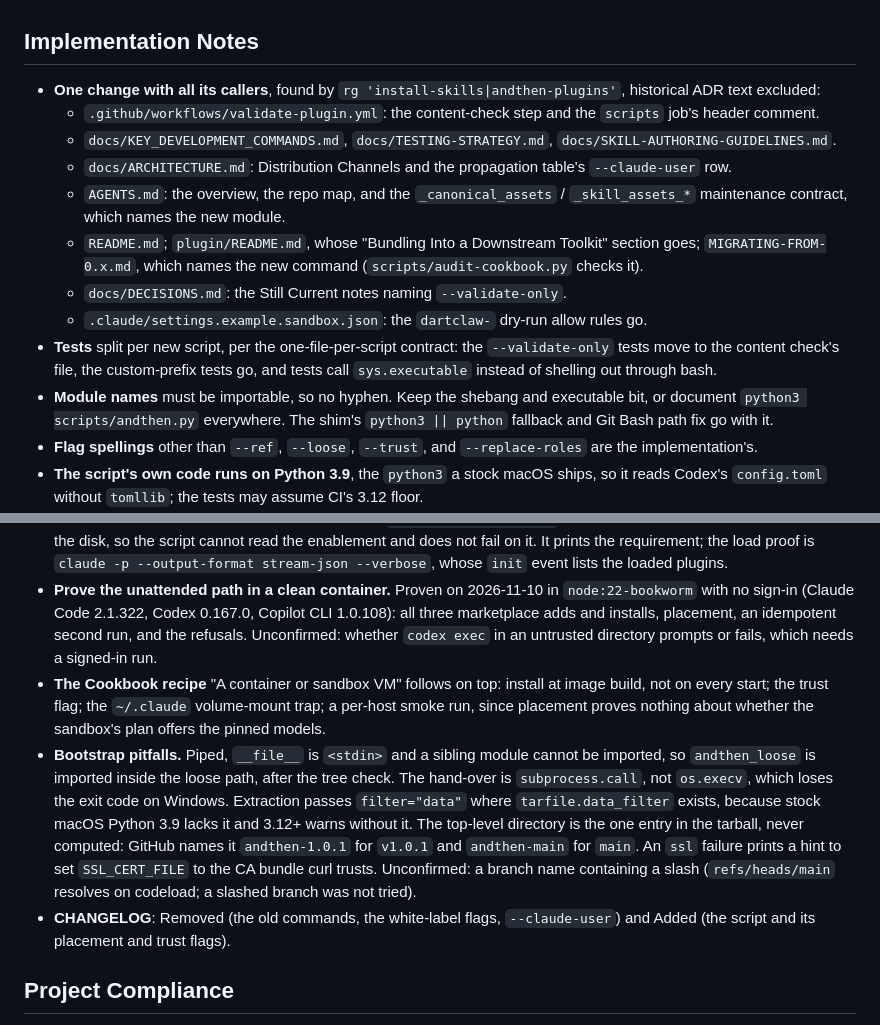
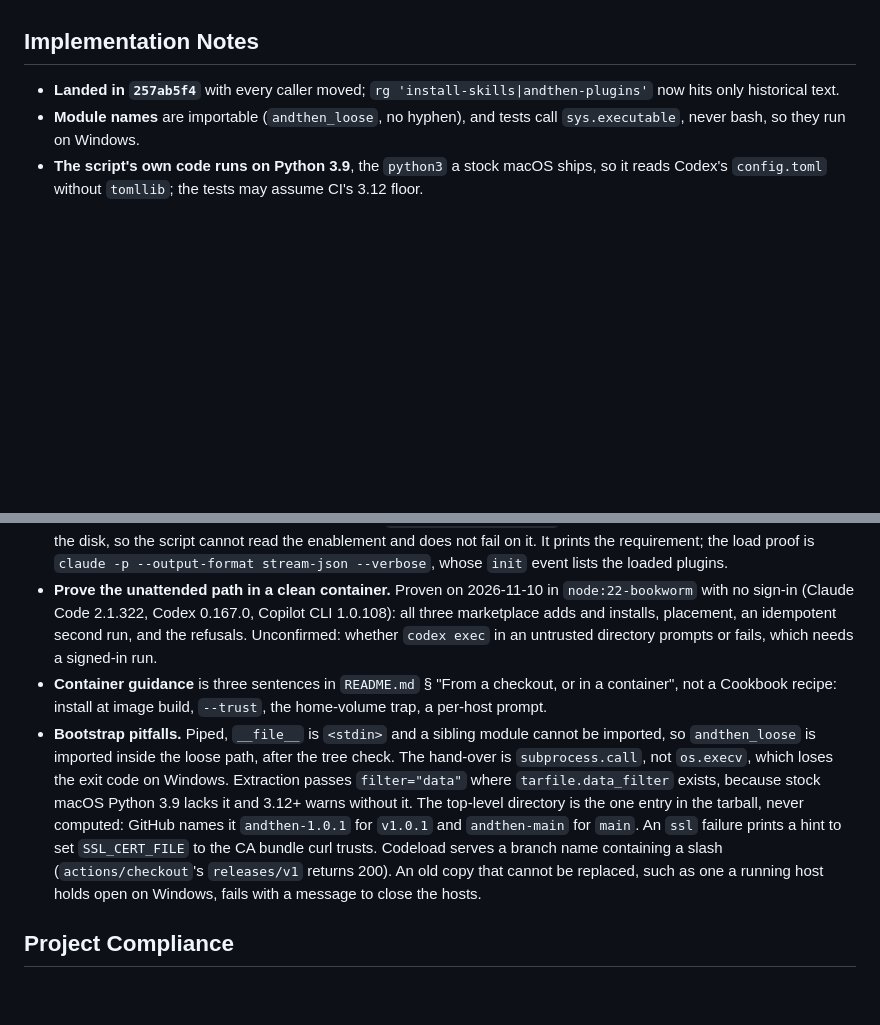
Before and after one commit to IT-HUSET/andthen, a Markdown page: docs/adrs/ADR-030-one-setup-script.md, 2 parts joined by grey strips. GitHub-like rendering; blank space fills up the shorter version.

```diff
--- a/docs/adrs/ADR-030-one-setup-script.md
+++ b/docs/adrs/ADR-030-one-setup-script.md
@@ -79,24 +79,14 @@ The README presents the second as the installer and names the first only for upg
 
 ## Implementation Notes
 
-- **One change with all its callers**, found by `rg 'install-skills|andthen-plugins'`, historical ADR text excluded:
-  - `.github/workflows/validate-plugin.yml`: the content-check step and the `scripts` job's header comment.
-  - `docs/KEY_DEVELOPMENT_COMMANDS.md`, `docs/TESTING-STRATEGY.md`, `docs/SKILL-AUTHORING-GUIDELINES.md`.
-  - `docs/ARCHITECTURE.md`: Distribution Channels and the propagation table's `--claude-user` row.
-  - `AGENTS.md`: the overview, the repo map, and the `_canonical_assets` / `_skill_assets_*` maintenance contract, which names the new module.
-  - `README.md`; `plugin/README.md`, whose "Bundling Into a Downstream Toolkit" section goes; `MIGRATING-FROM-0.x.md`, which names the new command (`scripts/audit-cookbook.py` checks it).
-  - `docs/DECISIONS.md`: the Still Current notes naming `--validate-only`.
-  - `.claude/settings.example.sandbox.json`: the `dartclaw-` dry-run allow rules go.
-- **Tests** split per new script, per the one-file-per-script contract: the `--validate-only` tests move to the content check's file, the custom-prefix tests go, and tests call `sys.executable` instead of shelling out through bash.
-- **Module names** must be importable, so no hyphen. Keep the shebang and executable bit, or document `python3 scripts/andthen.py` everywhere. The shim's `python3 || python` fallback and Git Bash path fix go with it.
-- **Flag spellings** other than `--ref`, `--loose`, `--trust`, and `--replace-roles` are the implementation's.
+- **Landed in `257ab5f4`** with every caller moved; `rg 'install-skills|andthen-plugins'` now hits only historical text.
+- **Module names** are importable (`andthen_loose`, no hyphen), and tests call `sys.executable`, never bash, so they run on Windows.
 - **The script's own code runs on Python 3.9**, the `python3` a stock macOS ships, so it reads Codex's `config.toml` without `tomllib`; the tests may assume CI's 3.12 floor.
 - **Version read-back on Claude Code** reads `installPath` and `version` from `installed_plugins.json` rather than a computed path. A host with a pre-seeded, read-only marketplace (`CLAUDE_CODE_PLUGIN_SEED_DIR`) skips the remove-and-reinstall and checks the seed's `cache/<marketplace>/<plugin>/<version>/` copy instead, since a seed carries no `installed_plugins.json`.
 - **A seeded install proves presence, not loading.** Claude Code loads a seed's plugins only where `enabledPlugins` names them, in managed settings or the project's `.claude/settings.json`, and server-managed settings never reach the disk, so the script cannot read the enablement and does not fail on it. It prints the requirement; the load proof is `claude -p --output-format stream-json --verbose`, whose `init` event lists the loaded plugins.
 - **Prove the unattended path in a clean container.** Proven on 2026-11-10 in `node:22-bookworm` with no sign-in (Claude Code 2.1.322, Codex 0.167.0, Copilot CLI 1.0.108): all three marketplace adds and installs, placement, an idempotent second run, and the refusals. Unconfirmed: whether `codex exec` in an untrusted directory prompts or fails, which needs a signed-in run.
-- **The Cookbook recipe** "A container or sandbox VM" follows on top: install at image build, not on every start; the trust flag; the `~/.claude` volume-mount trap; a per-host smoke run, since placement proves nothing about whether the sandbox's plan offers the pinned models.
-- **Bootstrap pitfalls.** Piped, `__file__` is `<stdin>` and a sibling module cannot be imported, so `andthen_loose` is imported inside the loose path, after the tree check. The hand-over is `subprocess.call`, not `os.execv`, which loses the exit code on Windows. Extraction passes `filter="data"` where `tarfile.data_filter` exists, because stock macOS Python 3.9 lacks it and 3.12+ warns without it. The top-level directory is the one entry in the tarball, never computed: GitHub names it `andthen-1.0.1` for `v1.0.1` and `andthen-main` for `main`. An `ssl` failure prints a hint to set `SSL_CERT_FILE` to the CA bundle curl trusts. Unconfirmed: a branch name containing a slash (`refs/heads/main` resolves on codeload; a slashed branch was not tried).
-- **CHANGELOG**: Removed (the old commands, the white-label flags, `--claude-user`) and Added (the script and its placement and trust flags).
+- **Container guidance** is three sentences in `README.md` § "From a checkout, or in a container", not a Cookbook recipe: install at image build, `--trust`, the home-volume trap, a per-host prompt.
+- **Bootstrap pitfalls.** Piped, `__file__` is `<stdin>` and a sibling module cannot be imported, so `andthen_loose` is imported inside the loose path, after the tree check. The hand-over is `subprocess.call`, not `os.execv`, which loses the exit code on Windows. Extraction passes `filter="data"` where `tarfile.data_filter` exists, because stock macOS Python 3.9 lacks it and 3.12+ warns without it. The top-level directory is the one entry in the tarball, never computed: GitHub names it `andthen-1.0.1` for `v1.0.1` and `andthen-main` for `main`. An `ssl` failure prints a hint to set `SSL_CERT_FILE` to the CA bundle curl trusts. Codeload serves a branch name containing a slash (`actions/checkout`'s `releases/v1` returns 200). An old copy that cannot be replaced, such as one a running host holds open on Windows, fails with a message to close the hosts.
 
 ## Project Compliance
 
```
Also changed, not shown: README.md (+2 -0 lines).
